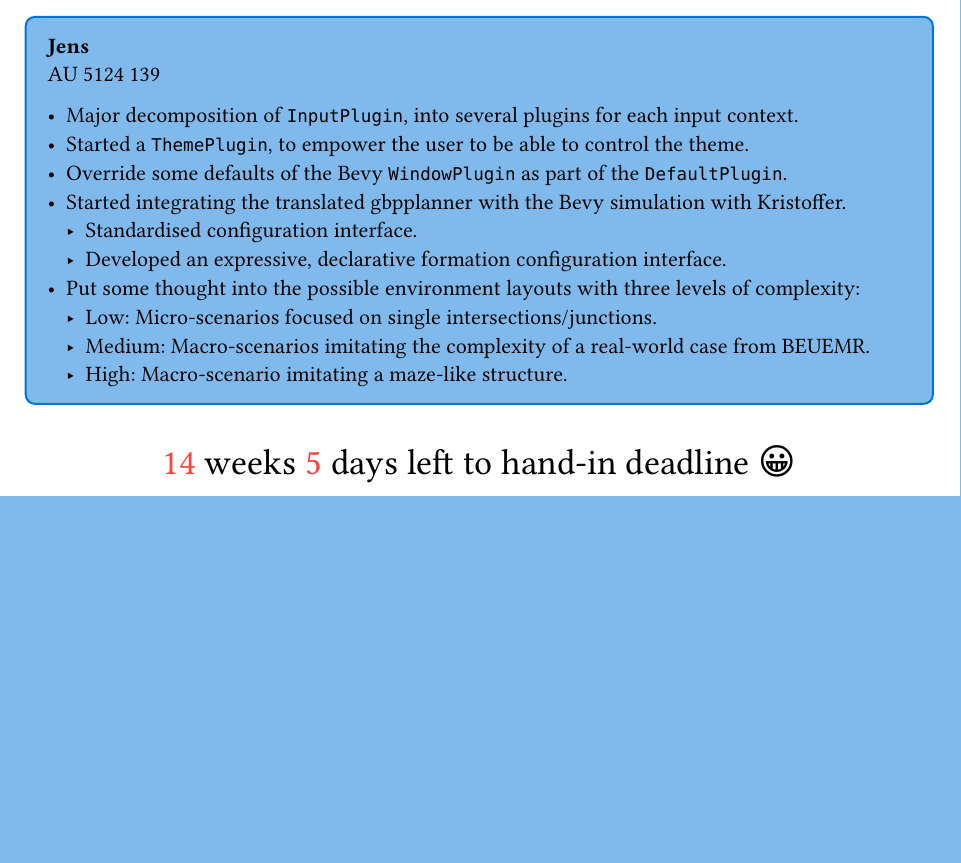
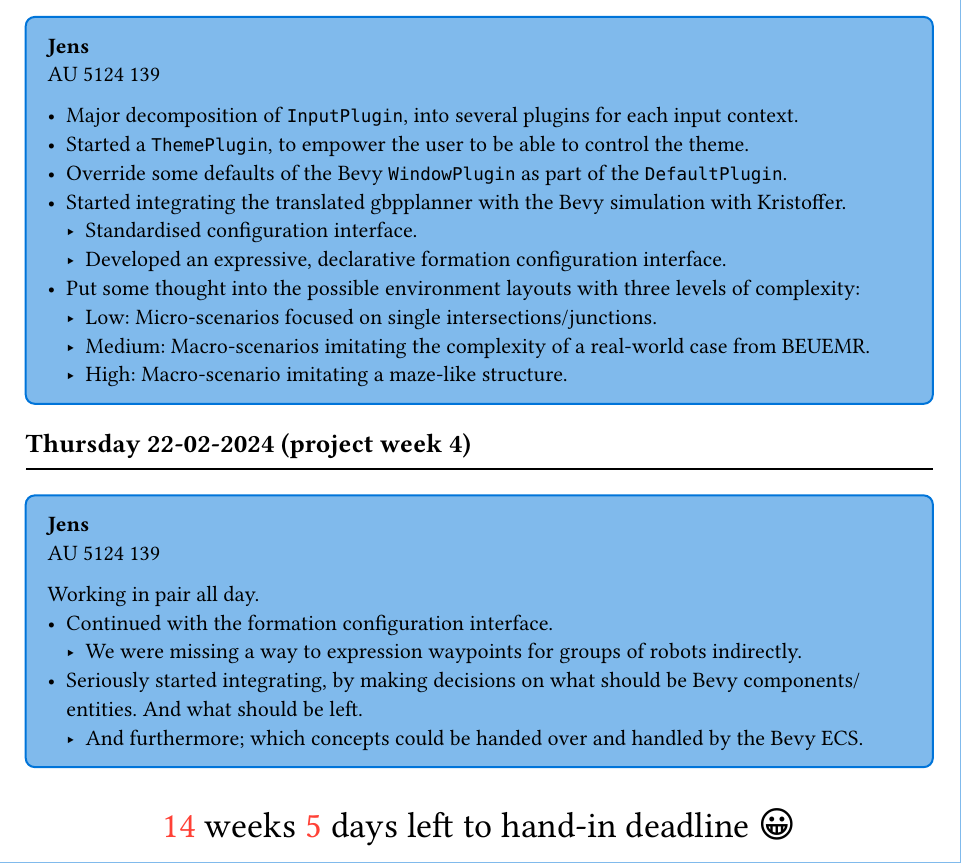
Before and after one commit to AU-Master-Thesis/thesis, a Typst document (journal/main.typ): part of page 9 of 9 before the commit and part of page 9 of 10 after it, cut so that both start at the same text, the shorter picture padded with empty space. Compiled offline with Typst 0.15.

Commit message:
feat: jens 22nd Feb

```diff
--- a/journal/main.typ
+++ b/journal/main.typ
@@ -511,6 +511,17 @@ some interesting demo videos on their #link("https://rmurai.co.uk/projects/Robot
   - High: Macro-scenario imitating a maze-like structure.
 ]
 
+#day(datetime(day: 22, month: 02, year: 2024))
+#jens[
+  #locations.au
+
+  Working in pair all day.
+  - Continued with the formation configuration interface.
+    - We were missing a way to expression waypoints for groups of robots indirectly.
+  - Seriously started integrating, by making decisions on what should be Bevy components/entities. And what should be left.
+    - And furthermore; which concepts could be handed over and handled by the Bevy ECS.
+]
+
 #deadline-countdown()
 
 #bibliography(
```
